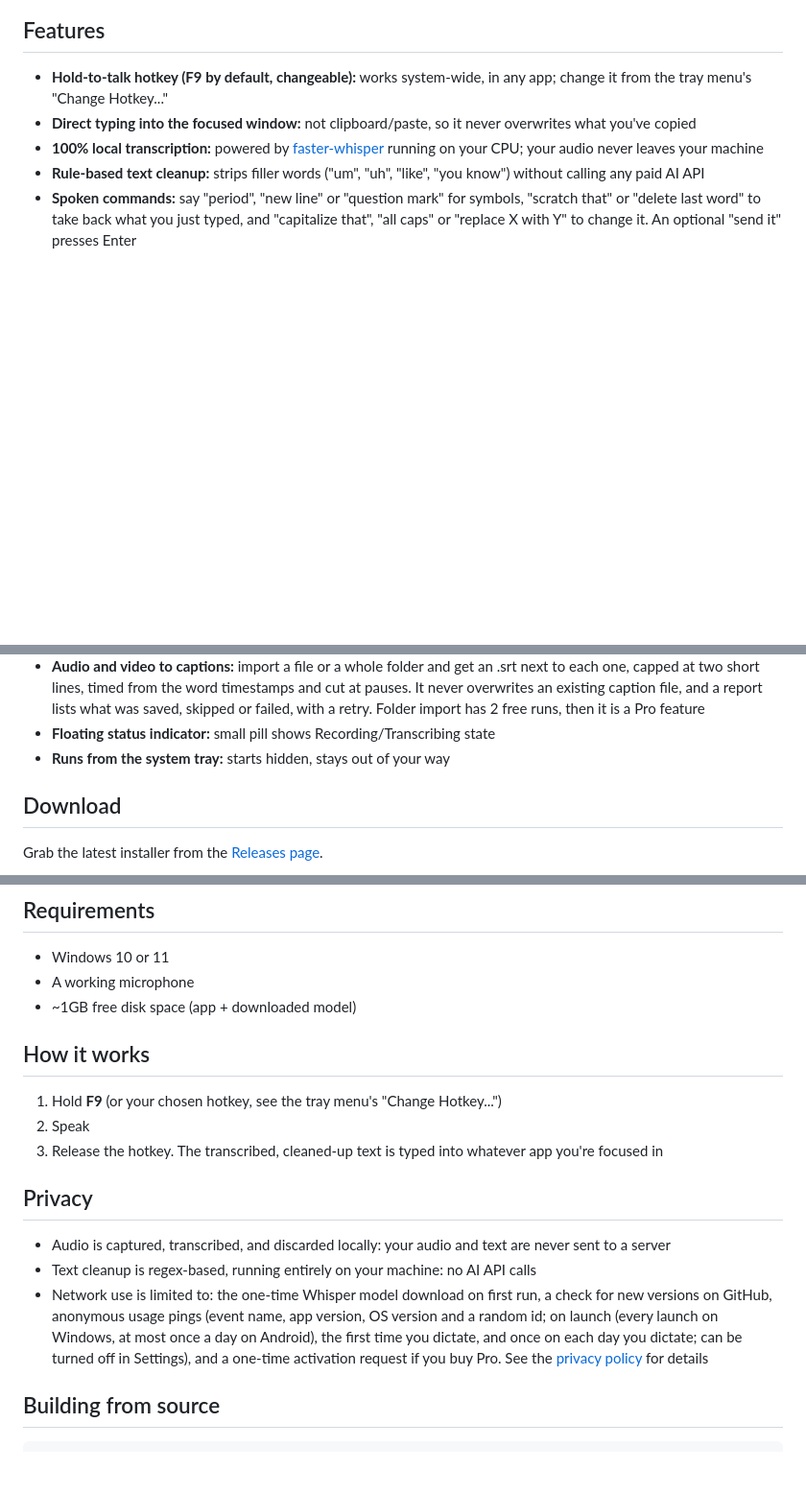
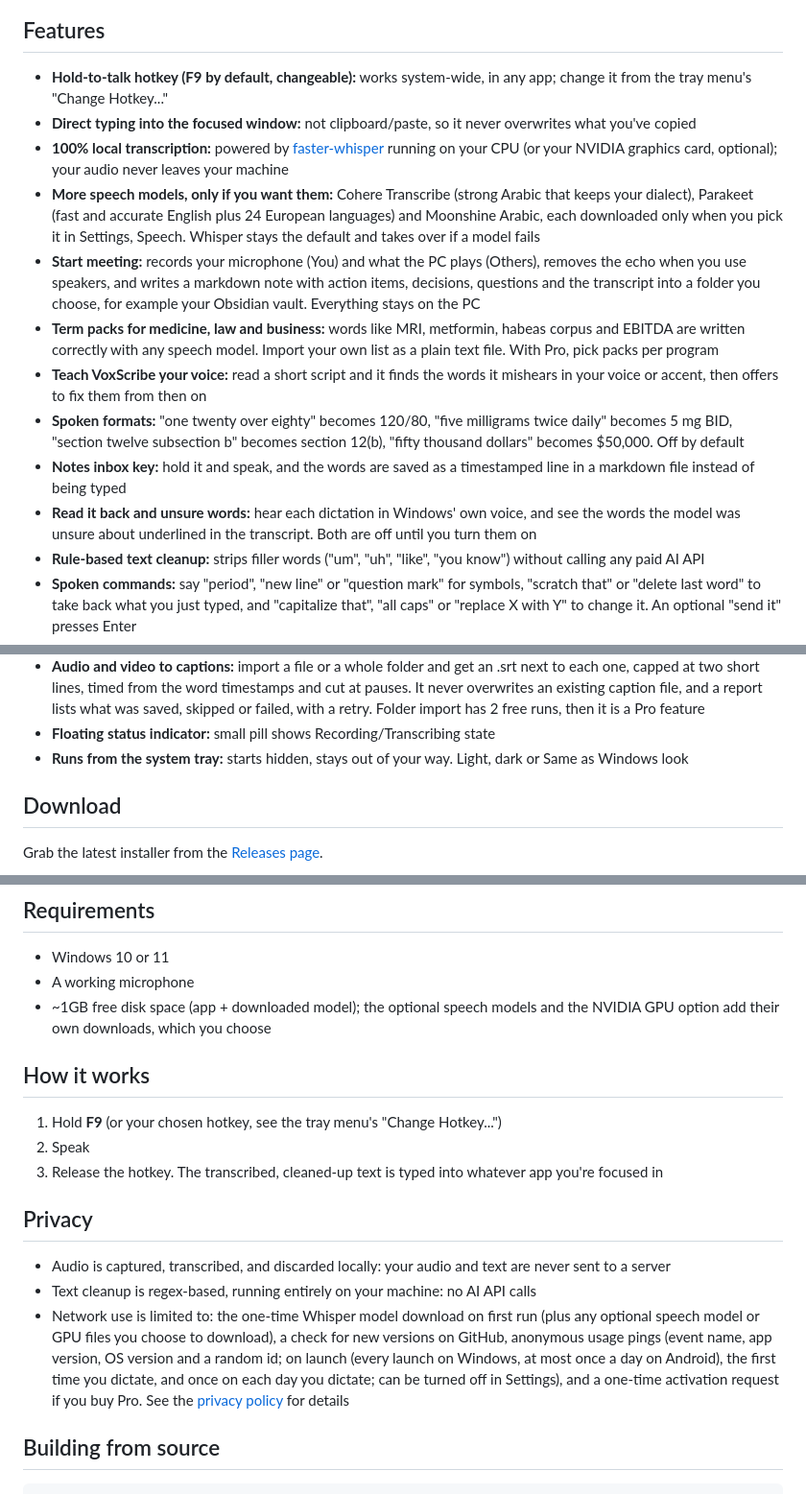
Before and after one commit to ahmedhmam1994/voxscribe-ai-voice-dictation, a Markdown page: README.md, 3 parts joined by grey strips. Shown at 96% size. Rendered like a GitHub page; blank space fills up the shorter version.

Commit message:
README: describe 1.8.3 features (meeting mode, term packs, speech models, spoken formats, inbox)
Co-Authored-By: Claude Sonnet 5.5 <noreply@anthropic.com>

```diff
--- a/README.md
+++ b/README.md
@@ -48,7 +48,14 @@ No account, no subscription. MIT licensed.
 
 - **Hold-to-talk hotkey (F9 by default, changeable):** works system-wide, in any app; change it from the tray menu's "Change Hotkey..."
 - **Direct typing into the focused window:** not clipboard/paste, so it never overwrites what you've copied
-- **100% local transcription:** powered by [faster-whisper](https://github.com/SYSTRAN/faster-whisper) running on your CPU; your audio never leaves your machine
+- **100% local transcription:** powered by [faster-whisper](https://github.com/SYSTRAN/faster-whisper) running on your CPU (or your NVIDIA graphics card, optional); your audio never leaves your machine
+- **More speech models, only if you want them:** Cohere Transcribe (strong Arabic that keeps your dialect), Parakeet (fast and accurate English plus 24 European languages) and Moonshine Arabic, each downloaded only when you pick it in Settings, Speech. Whisper stays the default and takes over if a model fails
+- **Start meeting:** records your microphone (You) and what the PC plays (Others), removes the echo when you use speakers, and writes a markdown note with action items, decisions, questions and the transcript into a folder you choose, for example your Obsidian vault. Everything stays on the PC
+- **Term packs for medicine, law and business:** words like MRI, metformin, habeas corpus and EBITDA are written correctly with any speech model. Import your own list as a plain text file. With Pro, pick packs per program
+- **Teach VoxScribe your voice:** read a short script and it finds the words it mishears in your voice or accent, then offers to fix them from then on
+- **Spoken formats:** "one twenty over eighty" becomes 120/80, "five milligrams twice daily" becomes 5 mg BID, "section twelve subsection b" becomes section 12(b), "fifty thousand dollars" becomes $50,000. Off by default
+- **Notes inbox key:** hold it and speak, and the words are saved as a timestamped line in a markdown file instead of being typed
+- **Read it back and unsure words:** hear each dictation in Windows' own voice, and see the words the model was unsure about underlined in the transcript. Both are off until you turn them on
 - **Rule-based text cleanup:** strips filler words ("um", "uh", "like", "you know") without calling any paid AI API
 - **Spoken commands:** say "period", "new line" or "question mark" for symbols, "scratch that" or "delete last word" to take back what you just typed, and "capitalize that", "all caps" or "replace X with Y" to change it. An optional "send it" presses Enter
 - **Custom vocabulary and word replacements:** teach it names and jargon, and fix words it mishears the same way every time. Right-click a word in the transcript to always correct it, and export or import both lists as one file (the Android app reads it too)
@@ -59,7 +66,7 @@ No account, no subscription. MIT licensed.
 - **Never types into password boxes:** in browsers and apps, and what was said there stays out of the history
 - **Audio and video to captions:** import a file or a whole folder and get an .srt next to each one, capped at two short lines, timed from the word timestamps and cut at pauses. It never overwrites an existing caption file, and a report lists what was saved, skipped or failed, with a retry. Folder import has 2 free runs, then it is a Pro feature
 - **Floating status indicator:** small pill shows Recording/Transcribing state
-- **Runs from the system tray:** starts hidden, stays out of your way
+- **Runs from the system tray:** starts hidden, stays out of your way. Light, dark or Same as Windows look
 
 ## Download
 
@@ -112,7 +119,7 @@ The Android source is in [`android/voxscribe_app`](android/voxscribe_app): Flutt
 
 - Windows 10 or 11
 - A working microphone
-- ~1GB free disk space (app + downloaded model)
+- ~1GB free disk space (app + downloaded model); the optional speech models and the NVIDIA GPU option add their own downloads, which you choose
 
 ## How it works
 
@@ -124,7 +131,7 @@ The Android source is in [`android/voxscribe_app`](android/voxscribe_app): Flutt
 
 - Audio is captured, transcribed, and discarded locally: your audio and text are never sent to a server
 - Text cleanup is regex-based, running entirely on your machine: no AI API calls
-- Network use is limited to: the one-time Whisper model download on first run, a check for new versions on GitHub, anonymous usage pings (event name, app version, OS version and a random id; on launch (every launch on Windows, at most once a day on Android), the first time you dictate, and once on each day you dictate; can be turned off in Settings), and a one-time activation request if you buy Pro. See the [privacy policy](https://voxscribe-ai-voice-dictation.vercel.app/privacy.html) for details
+- Network use is limited to: the one-time Whisper model download on first run (plus any optional speech model or GPU files you choose to download), a check for new versions on GitHub, anonymous usage pings (event name, app version, OS version and a random id; on launch (every launch on Windows, at most once a day on Android), the first time you dictate, and once on each day you dictate; can be turned off in Settings), and a one-time activation request if you buy Pro. See the [privacy policy](https://voxscribe-ai-voice-dictation.vercel.app/privacy.html) for details
 
 ## Building from source
 
```
